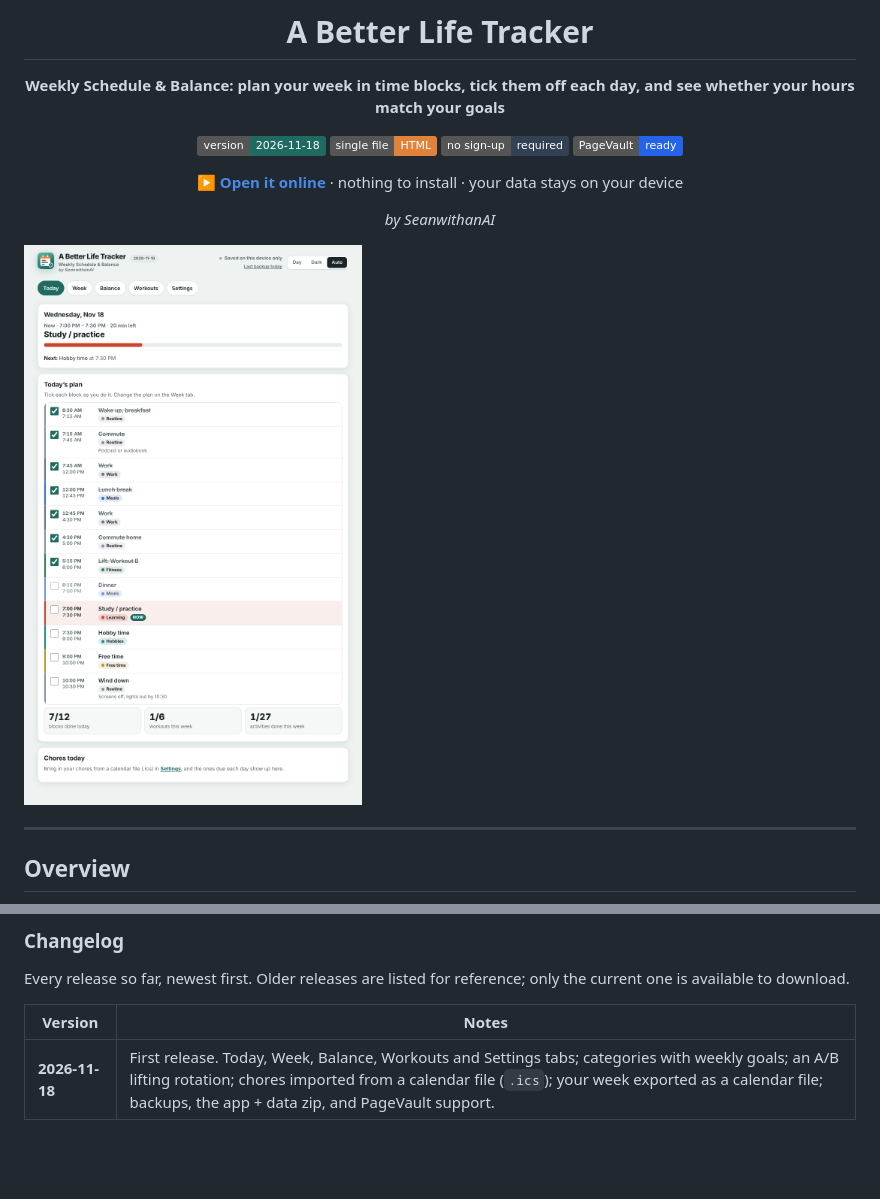
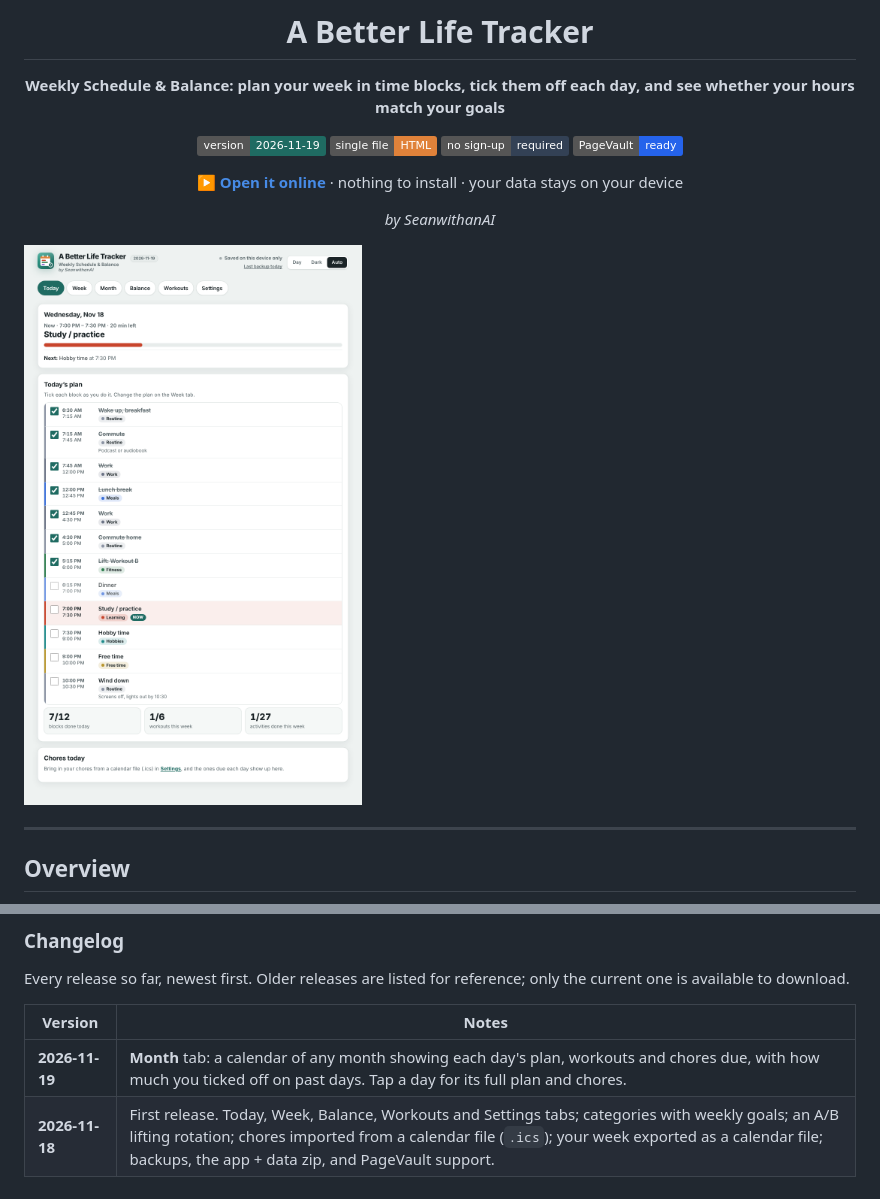
Before and after one commit to SeanwithanAI/A-Better-Life-Tracker, a Markdown page: README.md, 2 parts joined by grey strips. GitHub-like rendering; pictures changed too: docs/screenshots/today.png; badges without logos; blank space fills up the shorter version.

```diff
--- a/README.md
+++ b/README.md
@@ -6,7 +6,7 @@
 
 **Weekly Schedule & Balance: plan your week in time blocks, tick them off each day, and see whether your hours match your goals**
 
-![Version](https://img.shields.io/badge/version-2026--11--18-1F6B62)
+![Version](https://img.shields.io/badge/version-2026--11--19-1F6B62)
 ![Single file](https://img.shields.io/badge/single%20file-HTML-E0823A)
 ![No account needed](https://img.shields.io/badge/no%20sign--up-required-334155)
 ![PageVault ready](https://img.shields.io/badge/PageVault-ready-2563eb)
@@ -101,4 +102,5 @@ Every release so far, newest first. Older releases are listed for reference; onl
 
 | Version | Notes |
 |---|---|
+| **2026-11-19** | **Month** tab: a calendar of any month showing each day's plan, workouts and chores due, with how much you ticked off on past days. Tap a day for its full plan and chores. |
 | **2026-11-18** | First release. Today, Week, Balance, Workouts and Settings tabs; categories with weekly goals; an A/B lifting rotation; chores imported from a calendar file (`.ics`); your week exported as a calendar file; backups, the app + data zip, and PageVault support. |
```
Also changed, not shown: other parts of README.md (+7 -6 lines), docs/screenshots/balance.png, docs/screenshots/month.png (added), docs/screenshots/week.png, docs/screenshots/workouts.png, 3 other files.
